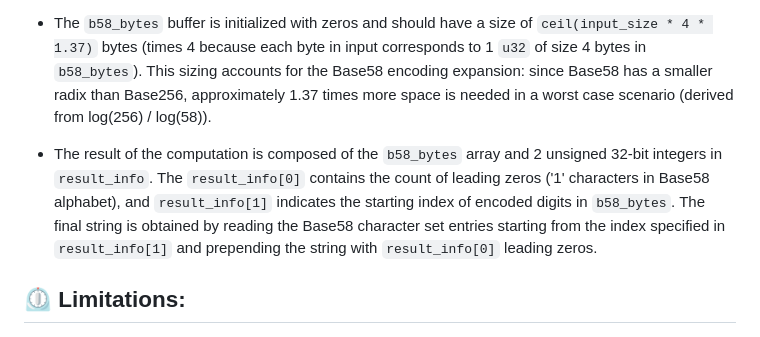
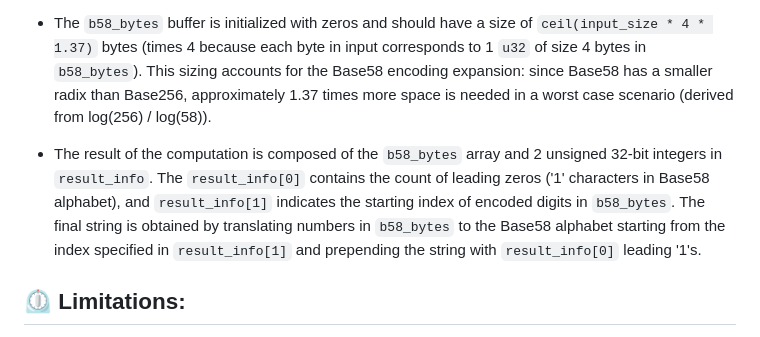
Before and after one commit to Dcfgvy/WebGPU-Base58, a Markdown page: README.md, the part around the change. Rendered like a GitHub page.

Commit message:
another readme update

```diff
--- a/README.md
+++ b/README.md
@@ -18,7 +18,7 @@ This general algorithm was designed to work with **<ins>arbitrary</ins> small in
 
  - The `b58_bytes` buffer is initialized with zeros and should have a size of `ceil(input_size * 4 * 1.37)` bytes (times 4 because each byte in input corresponds to 1 `u32` of size 4 bytes in `b58_bytes`). This sizing accounts for the Base58 encoding expansion: since Base58 has a smaller radix than Base256, approximately 1.37 times more space is needed in a worst case scenario (derived from log(256) / log(58)).
 
- - The result of the computation is composed of the `b58_bytes` array and 2 unsigned 32-bit integers in `result_info`. The `result_info[0]` contains the count of leading zeros ('1' characters in Base58 alphabet), and `result_info[1]` indicates the starting index of encoded digits in `b58_bytes`. The final string is obtained by reading the Base58 character set entries starting from the index specified in `result_info[1]` and prepending the string with `result_info[0]` leading zeros.
+ - The result of the computation is composed of the `b58_bytes` array and 2 unsigned 32-bit integers in `result_info`. The `result_info[0]` contains the count of leading zeros ('1' characters in Base58 alphabet), and `result_info[1]` indicates the starting index of encoded digits in `b58_bytes`. The final string is obtained by translating numbers in `b58_bytes` to the Base58 alphabet starting from the index specified in `result_info[1]` and prepending the string with `result_info[0]` leading '1's.
 
 ## ⏲ Limitations:
 
```
